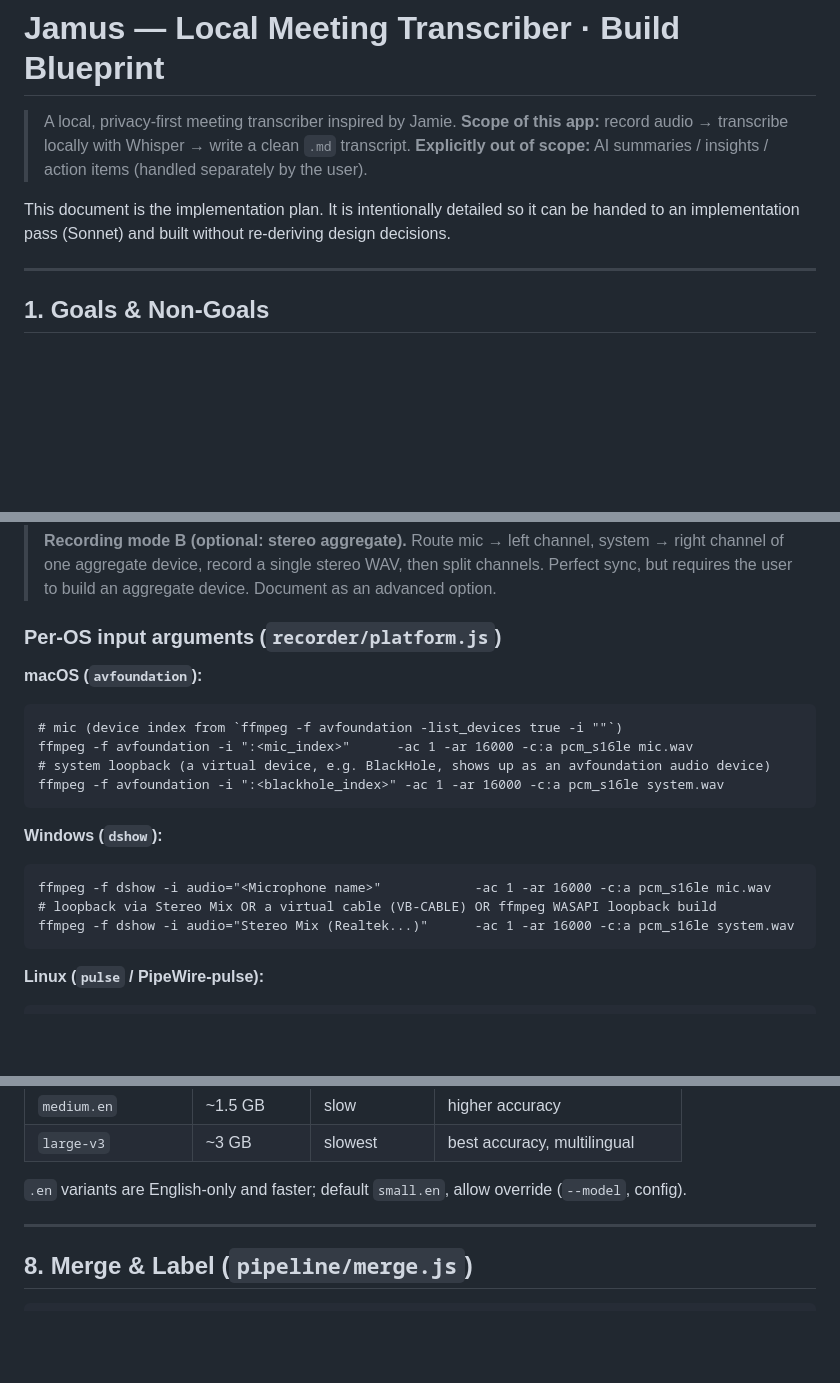
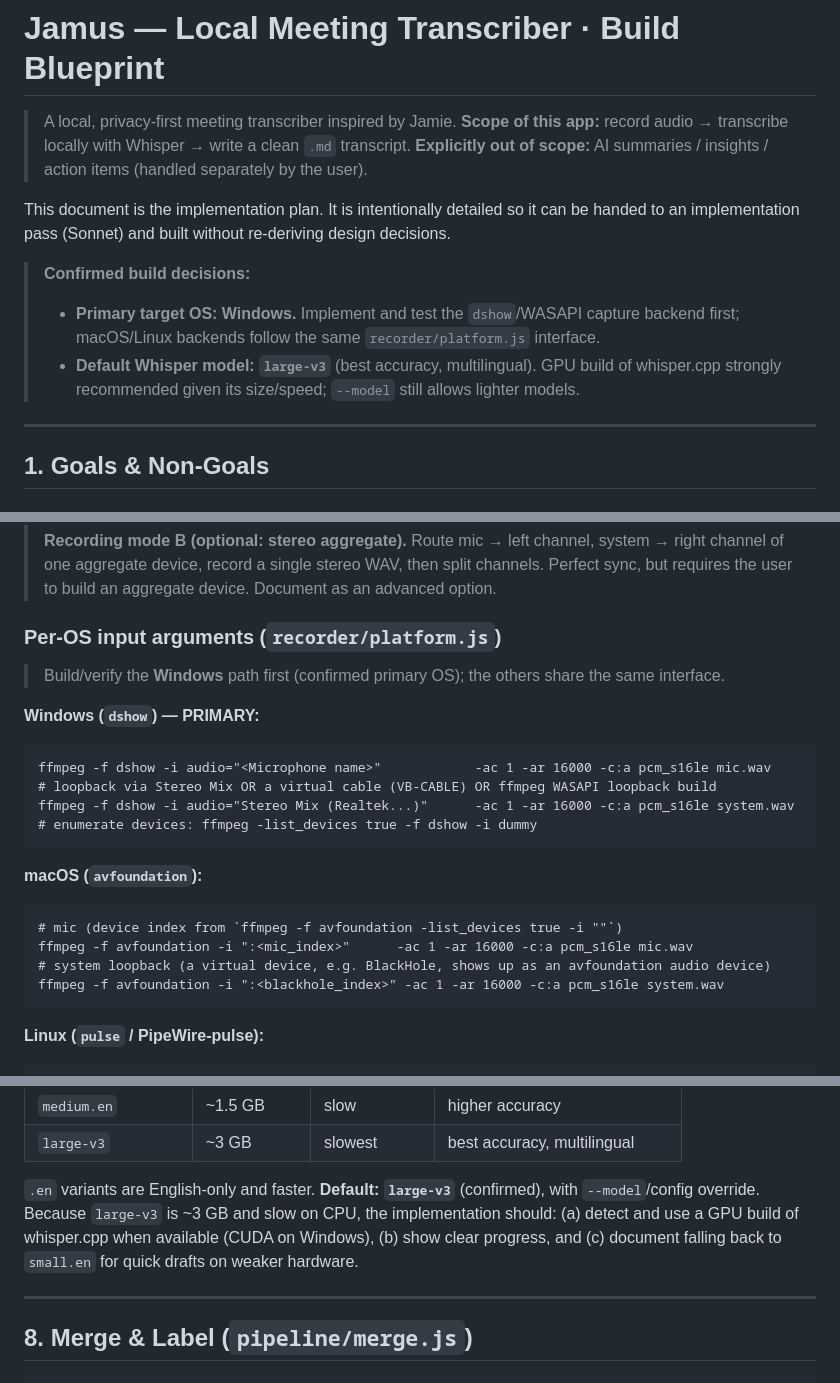
Before and after one commit to muhdhayyun/Jamus_Meeting_Transcriber, a Markdown page: PLAN.md, 3 parts joined by grey strips. Rendered like a GitHub page; blank space fills up the shorter version.

Commit message:
Pin build defaults: Windows-first capture backend, large-v3 default model

````diff
--- a/PLAN.md
+++ b/PLAN.md
@@ -6,6 +6,12 @@
 
 This document is the implementation plan. It is intentionally detailed so it can be handed to an
 implementation pass (Sonnet) and built without re-deriving design decisions.
+
+> **Confirmed build decisions:**
+> - **Primary target OS: Windows.** Implement and test the `dshow`/WASAPI capture backend first;
+>   macOS/Linux backends follow the same `recorder/platform.js` interface.
+> - **Default Whisper model: `large-v3`** (best accuracy, multilingual). GPU build of whisper.cpp
+>   strongly recommended given its size/speed; `--model` still allows lighter models.
 
 ---
 
@@ -128,6 +134,15 @@ Jamus records **two FFmpeg processes started as close together as possible**, ea
 > but requires the user to build an aggregate device. Document as an advanced option.
 
 ### Per-OS input arguments (`recorder/platform.js`)
+> Build/verify the **Windows** path first (confirmed primary OS); the others share the same interface.
+
+**Windows (`dshow`) — PRIMARY:**
+```
+ffmpeg -f dshow -i audio="<Microphone name>"            -ac 1 -ar 16000 -c:a pcm_s16le mic.wav
+# loopback via Stereo Mix OR a virtual cable (VB-CABLE) OR ffmpeg WASAPI loopback build
+ffmpeg -f dshow -i audio="Stereo Mix (Realtek...)"      -ac 1 -ar 16000 -c:a pcm_s16le system.wav
+# enumerate devices: ffmpeg -list_devices true -f dshow -i dummy
+```
 
 **macOS (`avfoundation`):**
 ```
@@ -135,13 +150,6 @@ Jamus records **two FFmpeg processes started as close together as possible**, ea
 ffmpeg -f avfoundation -i ":<mic_index>"      -ac 1 -ar 16000 -c:a pcm_s16le mic.wav
 # system loopback (a virtual device, e.g. BlackHole, shows up as an avfoundation audio device)
 ffmpeg -f avfoundation -i ":<blackhole_index>" -ac 1 -ar 16000 -c:a pcm_s16le system.wav
-```
-
-**Windows (`dshow`):**
-```
-ffmpeg -f dshow -i audio="<Microphone name>"            -ac 1 -ar 16000 -c:a pcm_s16le mic.wav
-# loopback via Stereo Mix OR a virtual cable (VB-CABLE) OR ffmpeg WASAPI loopback build
-ffmpeg -f dshow -i audio="Stereo Mix (Realtek...)"      -ac 1 -ar 16000 -c:a pcm_s16le system.wav
 ```
 
 **Linux (`pulse` / PipeWire-pulse):**
@@ -199,7 +207,10 @@ double transcription. Recommend headphones; note future echo/cross-talk suppress
 | `medium.en` | ~1.5 GB | slow | higher accuracy |
 | `large-v3` | ~3 GB | slowest | best accuracy, multilingual |
 
-`.en` variants are English-only and faster; default `small.en`, allow override (`--model`, config).
+`.en` variants are English-only and faster. **Default: `large-v3`** (confirmed), with `--model`/config
+override. Because `large-v3` is ~3 GB and slow on CPU, the implementation should: (a) detect and use a
+GPU build of whisper.cpp when available (CUDA on Windows), (b) show clear progress, and (c) document
+falling back to `small.en` for quick drafts on weaker hardware.
 
 ---
 
````
Also changed, not shown: other parts of PLAN.md (+1 -1 lines).
